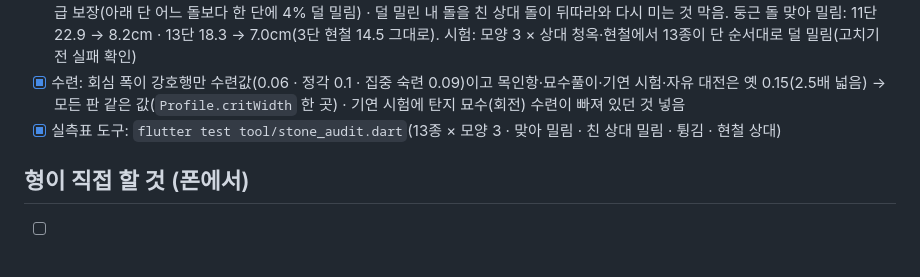
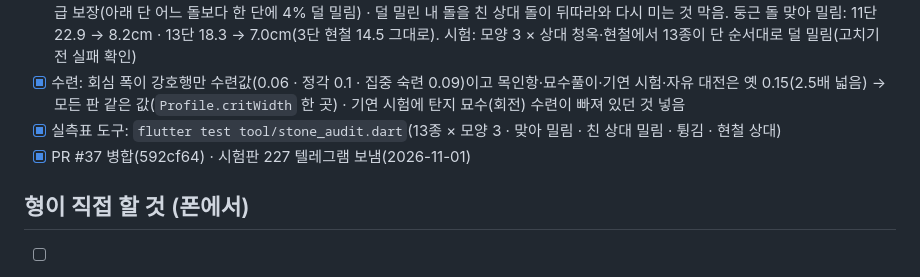
Before and after one commit to ttong627/TTong_alkkagi, a Markdown page: docs/형_요청_체크리스트.md, the part around the change. Drawn GitHub-style.

Commit message:
docs: 형 요청 체크리스트 20번 — 시험판 227
Co-Authored-By: Claude Opus 5.5 <noreply@anthropic.com>

```diff
--- a/docs/형_요청_체크리스트.md
+++ b/docs/형_요청_체크리스트.md
@@ -274,6 +274,7 @@
 - [x] 물리: 조각 돌(11~13단)이 가벼워 3단 현철·5단 반석·9단 운철보다 1.5~2배 더 밀림(만물상 「단이 높을수록 덜 밀린다」와 반대) → 등급 보장(아래 단 어느 돌보다 한 단에 4% 덜 밀림) · 덜 밀린 내 돌을 친 상대 돌이 뒤따라와 다시 미는 것 막음. 둥근 돌 맞아 밀림: 11단 22.9 → 8.2cm · 13단 18.3 → 7.0cm(3단 현철 14.5 그대로). 시험: 모양 3 × 상대 청옥·현철에서 13종이 단 순서대로 덜 밀림(고치기 전 실패 확인)
 - [x] 수련: 회심 폭이 강호행만 수련값(0.06 · 정각 0.1 · 집중 숙련 0.09)이고 목인항·묘수풀이·기연 시험·자유 대전은 옛 0.15(2.5배 넓음) → 모든 판 같은 값(`Profile.critWidth` 한 곳) · 기연 시험에 탄지 묘수(회전) 수련이 빠져 있던 것 넣음
 - [x] 실측표 도구: `flutter test tool/stone_audit.dart`(13종 × 모양 3 · 맞아 밀림 · 친 상대 밀림 · 튕김 · 현철 상대)
+- [x] PR #37 병합(592cf64) · 시험판 227 텔레그램 보냄(2026-11-01)
 
 ## 형이 직접 할 것 (폰에서)
 
```
